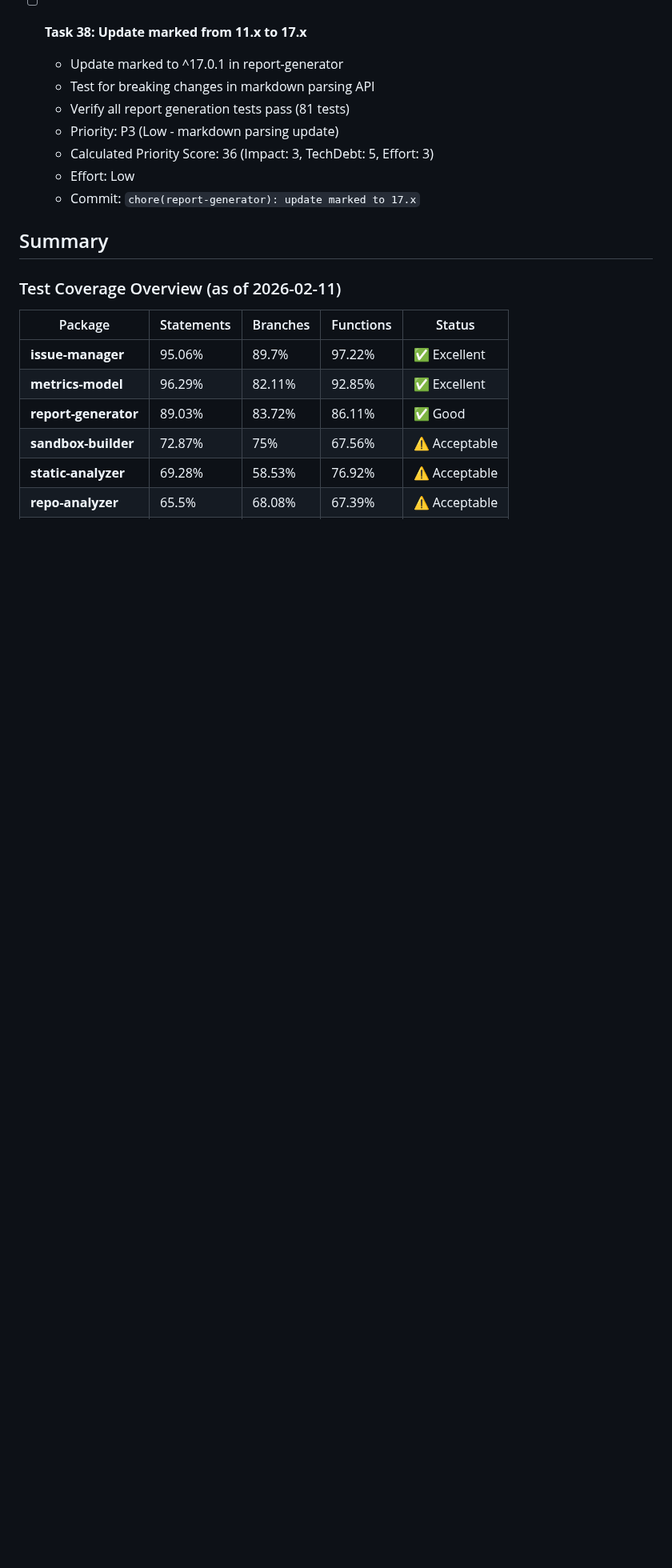
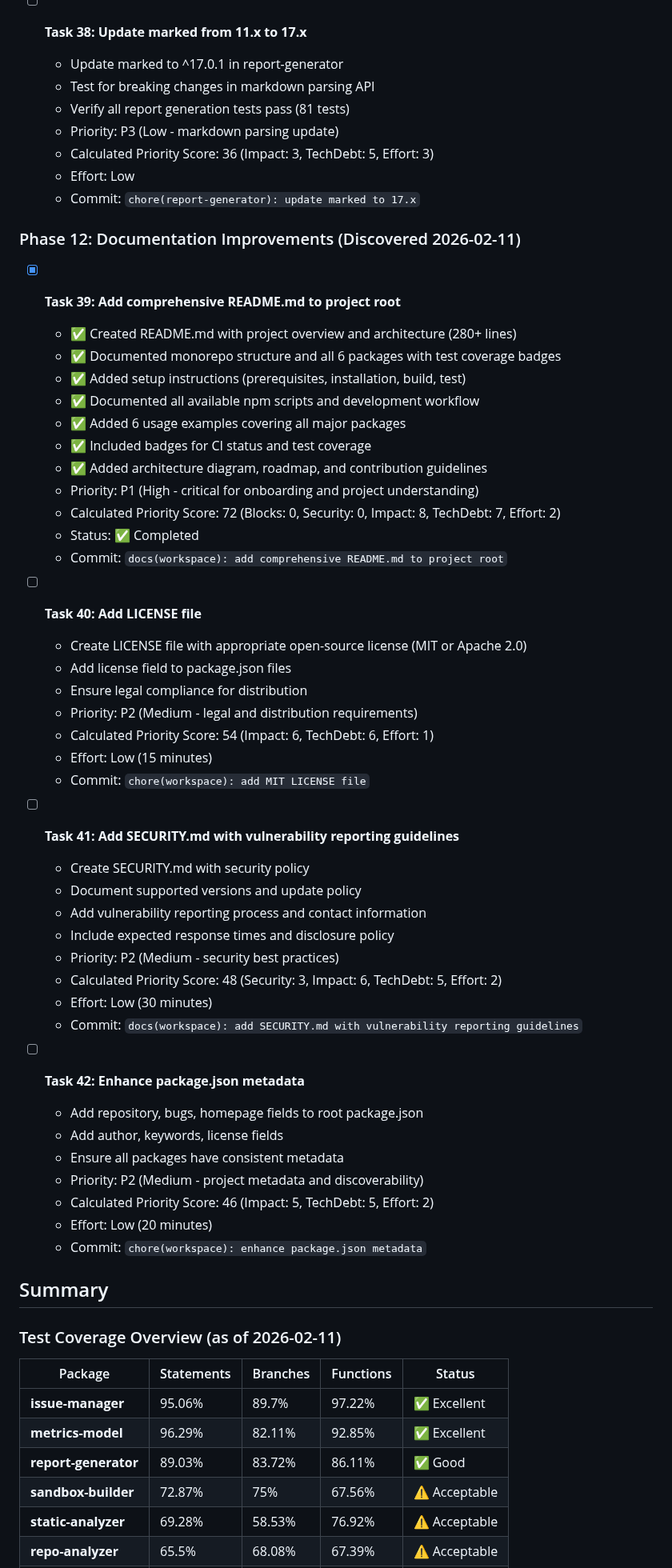
Before and after one commit to HasegawaMasahide/it_supervisor, a Markdown page: progress.md, the part around the change. Shown at 80% size. Rendered like a GitHub page; blank space fills up the shorter version.

```diff
--- a/progress.md
+++ b/progress.md
@@ -402,6 +402,49 @@
   - Effort: Low
   - Commit: `chore(report-generator): update marked to 17.x`
 
+### Phase 12: Documentation Improvements (Discovered 2026-02-11)
+
+- [x] **Task 39: Add comprehensive README.md to project root**
+  - ✅ Created README.md with project overview and architecture (280+ lines)
+  - ✅ Documented monorepo structure and all 6 packages with test coverage badges
+  - ✅ Added setup instructions (prerequisites, installation, build, test)
+  - ✅ Documented all available npm scripts and development workflow
+  - ✅ Added 6 usage examples covering all major packages
+  - ✅ Included badges for CI status and test coverage
+  - ✅ Added architecture diagram, roadmap, and contribution guidelines
+  - Priority: P1 (High - critical for onboarding and project understanding)
+  - Calculated Priority Score: 72 (Blocks: 0, Security: 0, Impact: 8, TechDebt: 7, Effort: 2)
+  - Status: ✅ Completed
+  - Commit: `docs(workspace): add comprehensive README.md to project root`
+
+- [ ] **Task 40: Add LICENSE file**
+  - Create LICENSE file with appropriate open-source license (MIT or Apache 2.0)
+  - Add license field to package.json files
+  - Ensure legal compliance for distribution
+  - Priority: P2 (Medium - legal and distribution requirements)
+  - Calculated Priority Score: 54 (Impact: 6, TechDebt: 6, Effort: 1)
+  - Effort: Low (15 minutes)
+  - Commit: `chore(workspace): add MIT LICENSE file`
+
+- [ ] **Task 41: Add SECURITY.md with vulnerability reporting guidelines**
+  - Create SECURITY.md with security policy
+  - Document supported versions and update policy
+  - Add vulnerability reporting process and contact information
+  - Include expected response times and disclosure policy
+  - Priority: P2 (Medium - security best practices)
+  - Calculated Priority Score: 48 (Security: 3, Impact: 6, TechDebt: 5, Effort: 2)
+  - Effort: Low (30 minutes)
+  - Commit: `docs(workspace): add SECURITY.md with vulnerability reporting guidelines`
+
+- [ ] **Task 42: Enhance package.json metadata**
+  - Add repository, bugs, homepage fields to root package.json
+  - Add author, keywords, license fields
+  - Ensure all packages have consistent metadata
+  - Priority: P2 (Medium - project metadata and discoverability)
+  - Calculated Priority Score: 46 (Impact: 5, TechDebt: 5, Effort: 2)
+  - Effort: Low (20 minutes)
+  - Commit: `chore(workspace): enhance package.json metadata`
+
 ## Summary
 
 ### Test Coverage Overview (as of 2026-02-11)
```
Also changed, not shown: README.md (added, +329 -0 lines).
